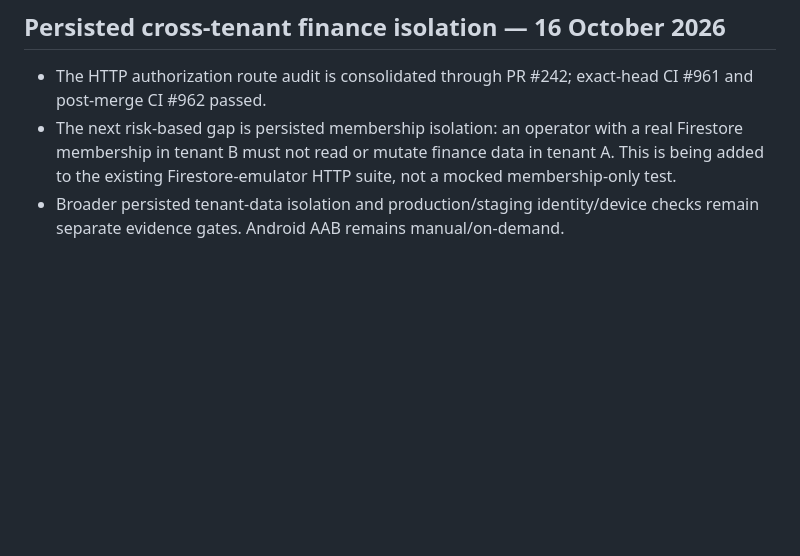
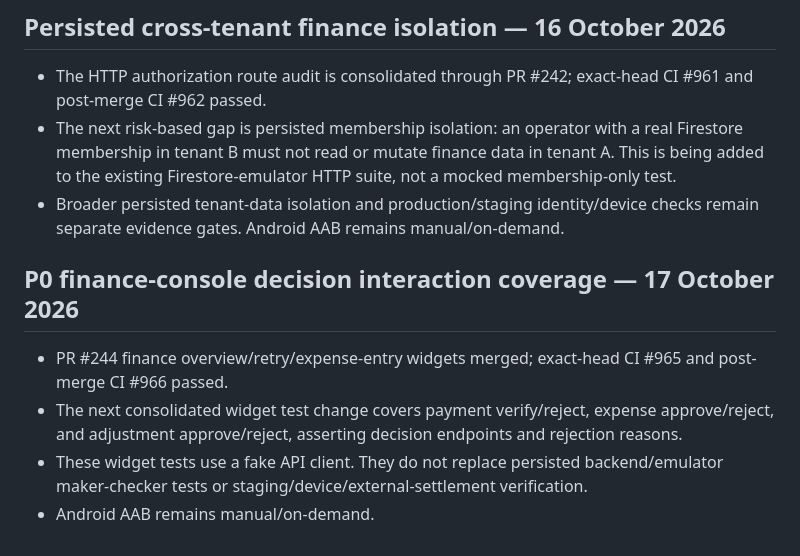
Before and after one commit to JainCommunityPlatform/jain-community-platform, a Markdown page: docs/qa/roadmap.md, the part around the change. Drawn GitHub-style; blank space fills up the shorter version.

Commit message:
docs(qa): track finance console decision interaction coverage

```diff
--- a/docs/qa/roadmap.md
+++ b/docs/qa/roadmap.md
@@ -458,3 +458,11 @@ Do not count a documentation row as a completed test. The inventory and roadmap
 - The HTTP authorization route audit is consolidated through PR #242; exact-head CI #961 and post-merge CI #962 passed.
 - The next risk-based gap is persisted membership isolation: an operator with a real Firestore membership in tenant B must not read or mutate finance data in tenant A. This is being added to the existing Firestore-emulator HTTP suite, not a mocked membership-only test.
 - Broader persisted tenant-data isolation and production/staging identity/device checks remain separate evidence gates. Android AAB remains manual/on-demand.
+
+
+## P0 finance-console decision interaction coverage — 17 October 2026
+
+- PR #244 finance overview/retry/expense-entry widgets merged; exact-head CI #965 and post-merge CI #966 passed.
+- The next consolidated widget test change covers payment verify/reject, expense approve/reject, and adjustment approve/reject, asserting decision endpoints and rejection reasons.
+- These widget tests use a fake API client. They do not replace persisted backend/emulator maker-checker tests or staging/device/external-settlement verification.
+- Android AAB remains manual/on-demand.
```
